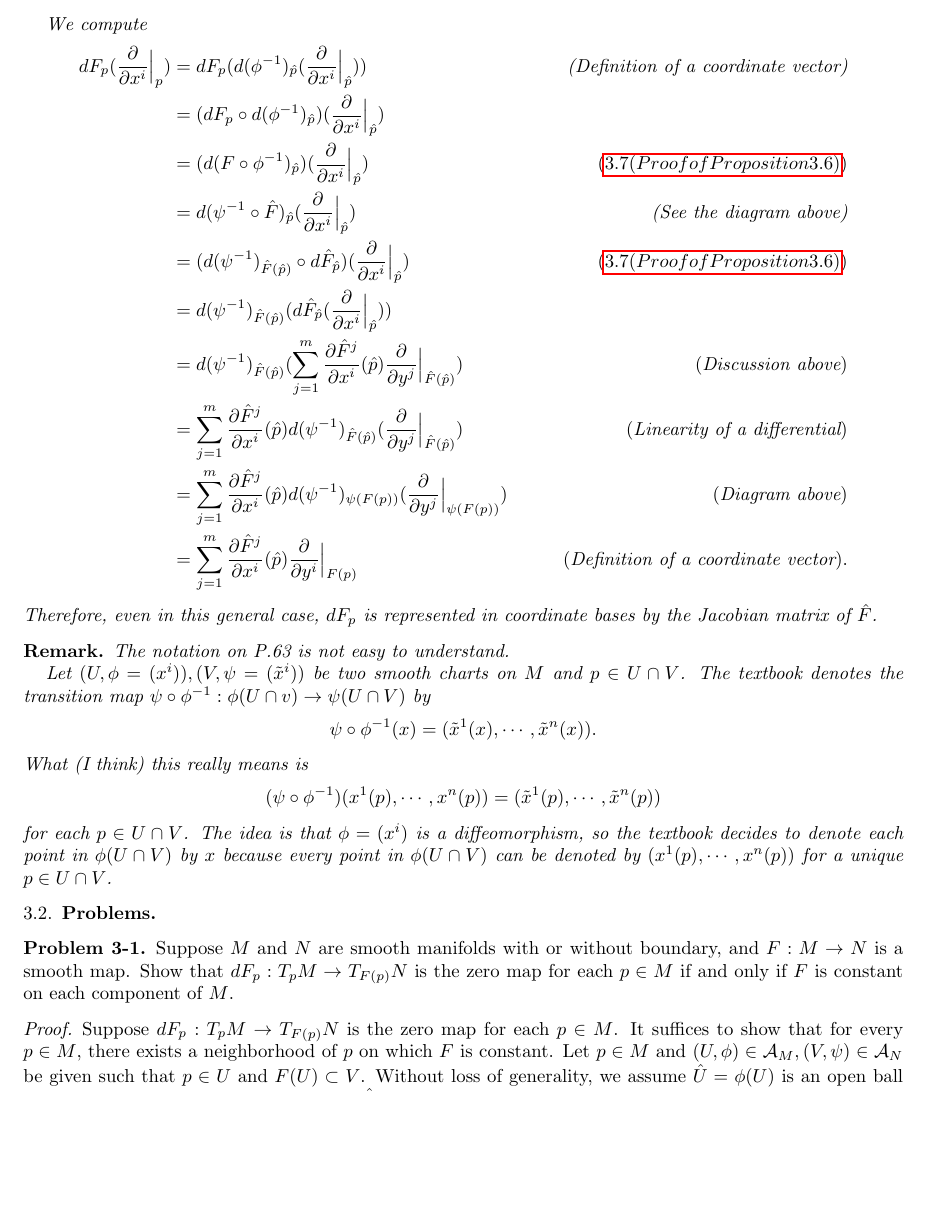
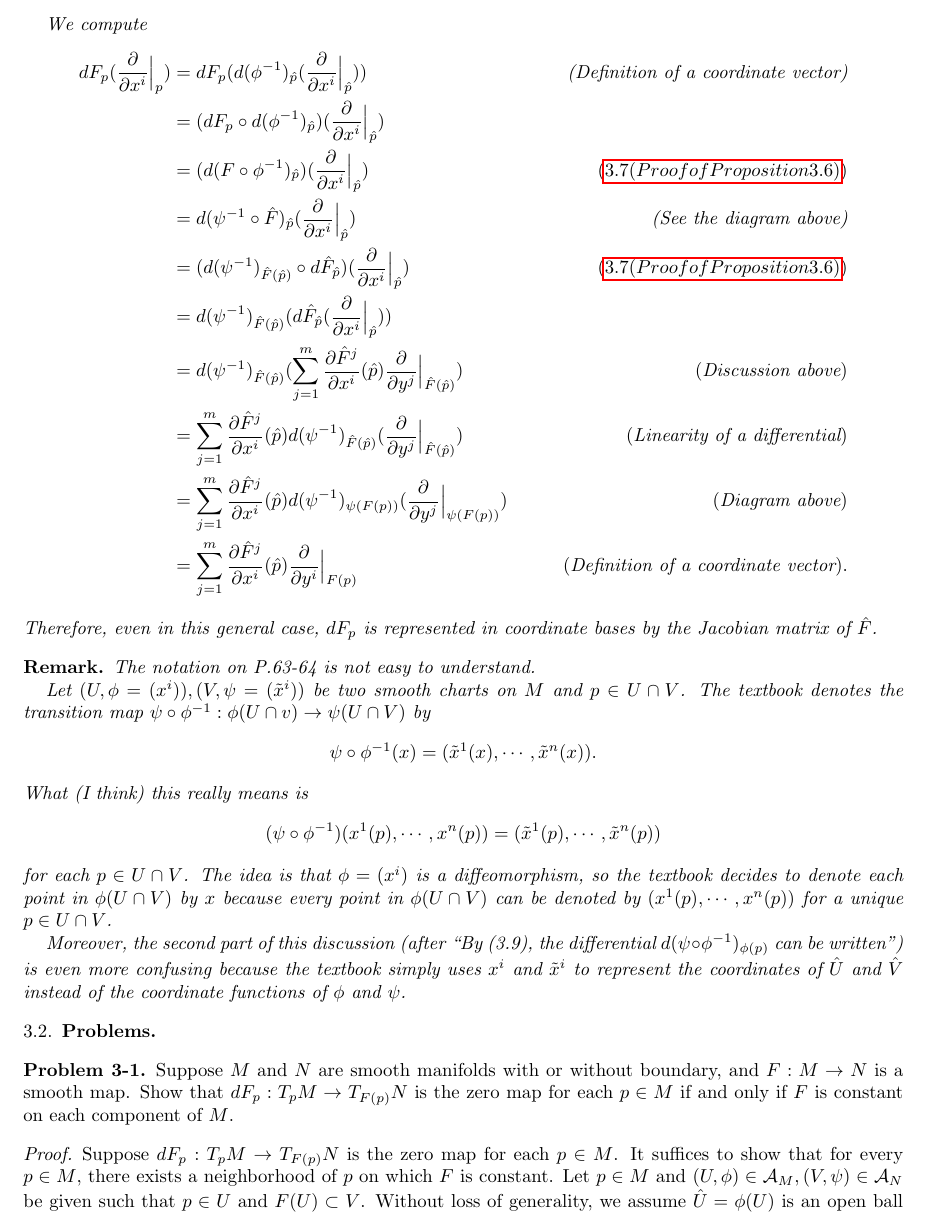
Before and after one commit to hidenori-shinohara/smooth_manifolds, a LaTeX paper (introduction_to_smooth_manifolds_notes.tex, which reads chapter3.tex): part of page 15 of 21, cut so that both start at the same text, the shorter picture padded with empty space. Compiled offline with pdfLaTeX.

Commit message:
Add some more stuff

```diff
--- a/chapter3.tex
+++ b/chapter3.tex
@@ -232,7 +232,7 @@
 \end{rem}
 
 \begin{rem}
-  The notation on P.63 is not easy to understand.
+  The notation on P.63-64 is not easy to understand.
 
   Let $(U, \phi = (x^i)), (V, \psi = (\tilde{x}^i))$ be two smooth charts on $M$ and $p \in U \cap V$.
   The textbook denotes the transition map $\psi \circ \phi^{-1}: \phi(U \cap v) \rightarrow \psi(U \cap V)$ by
@@ -245,6 +245,8 @@
   \end{align*}
   for each $p \in U \cap V$.
   The idea is that $\phi = (x^i)$ is a diffeomorphism, so the textbook decides to denote each point in $\phi(U \cap V)$ by $x$ because every point in $\phi(U \cap V)$ can be denoted by $(x^1(p), \cdots, x^n(p))$ for a unique $p \in U \cap V$.
+
+  Moreover, the second part of this discussion (after ``By (3.9), the differential $d(\psi \circ \phi^{-1})_{\phi(p)}$ can be written") is even more confusing because the textbook simply uses $x^i$ and $\tilde{x}^i$ to represent the coordinates of $\hat{U}$ and $\hat{V}$ instead of the coordinate functions of $\phi$ and $\psi$.
 \end{rem}
 
 \subsection{Problems}
```
Also changed, not shown: introduction_to_smooth_manifolds_notes.pdf.
